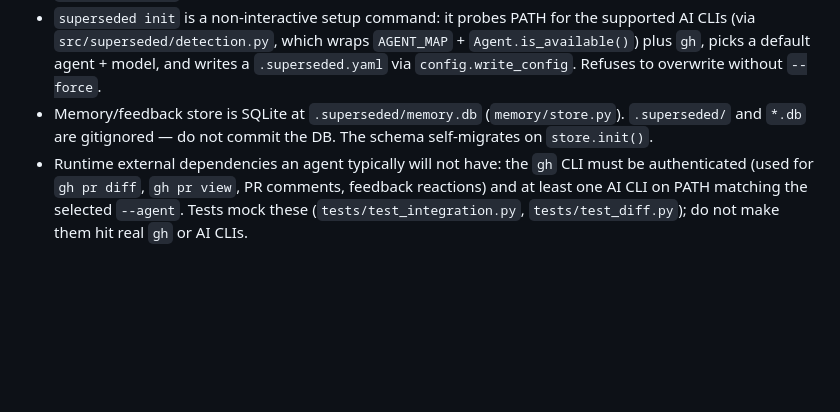
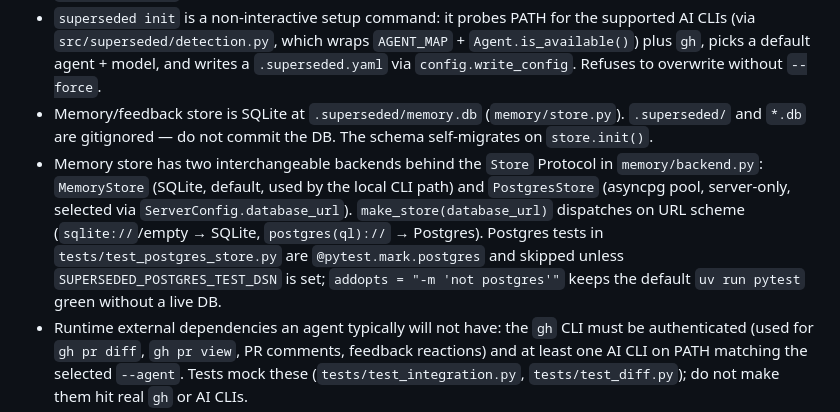
Before and after one commit to fabioesposito/superseded, a Markdown page: AGENTS.md, the part around the change. Drawn GitHub-style; blank space fills up the shorter version.

Commit message:
docs: note Store backend abstraction in AGENTS.md

```diff
--- a/AGENTS.md
+++ b/AGENTS.md
@@ -40,6 +40,7 @@ There is no CI, no Makefile/Taskfile, and no pre-commit hooks configured. Verify
 - Agents are pluggable: subclass `agents/base.py:Agent` (implement `name`, `build_command`, `parse_output`) and register in `AGENT_MAP` in `review/engine.py`. Output parsing expects JSON findings usable as `Finding(**item)`.
 - `superseded init` is a non-interactive setup command: it probes PATH for the supported AI CLIs (via `src/superseded/detection.py`, which wraps `AGENT_MAP` + `Agent.is_available()`) plus `gh`, picks a default agent + model, and writes a `.superseded.yaml` via `config.write_config`. Refuses to overwrite without `--force`.
 - Memory/feedback store is SQLite at `.superseded/memory.db` (`memory/store.py`). `.superseded/` and `*.db` are gitignored — do not commit the DB. The schema self-migrates on `store.init()`.
+- Memory store has two interchangeable backends behind the `Store` Protocol in `memory/backend.py`: `MemoryStore` (SQLite, default, used by the local CLI path) and `PostgresStore` (asyncpg pool, server-only, selected via `ServerConfig.database_url`). `make_store(database_url)` dispatches on URL scheme (`sqlite://`/empty → SQLite, `postgres(ql)://` → Postgres). Postgres tests in `tests/test_postgres_store.py` are `@pytest.mark.postgres` and skipped unless `SUPERSEDED_POSTGRES_TEST_DSN` is set; `addopts = "-m 'not postgres'"` keeps the default `uv run pytest` green without a live DB.
 - Runtime external dependencies an agent typically will not have: the `gh` CLI must be authenticated (used for `gh pr diff`, `gh pr view`, PR comments, feedback reactions) and at least one AI CLI on PATH matching the selected `--agent`. Tests mock these (`tests/test_integration.py`, `tests/test_diff.py`); do not make them hit real `gh` or AI CLIs.
 - Usage retrieval has two interchangeable paths: the default rg-based `context/usage_retrieval.py` (calls `rg` over the repo for changed symbols) and the graph-grounded `context/graph_retrieval.py` (queries `code-review-graph`'s in-process `query_graph` for callers of those symbols). `context/gathering.py` picks at runtime based on `is_available(root)` and the resolved `graph` toggle. Refresh-before-query (`code-review-graph update --brief`) runs in the same worker thread as the query so it always completes first; both run in parallel with the other context futures.
 
```
